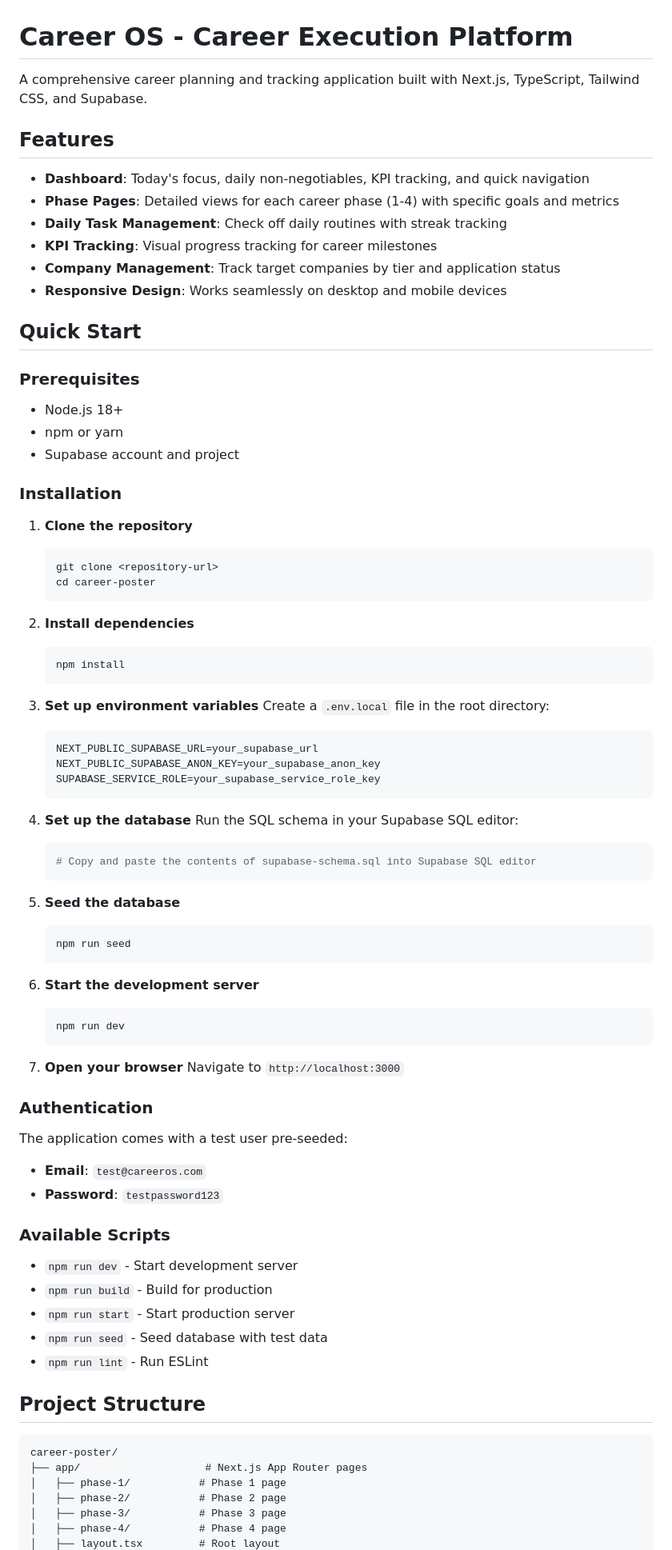
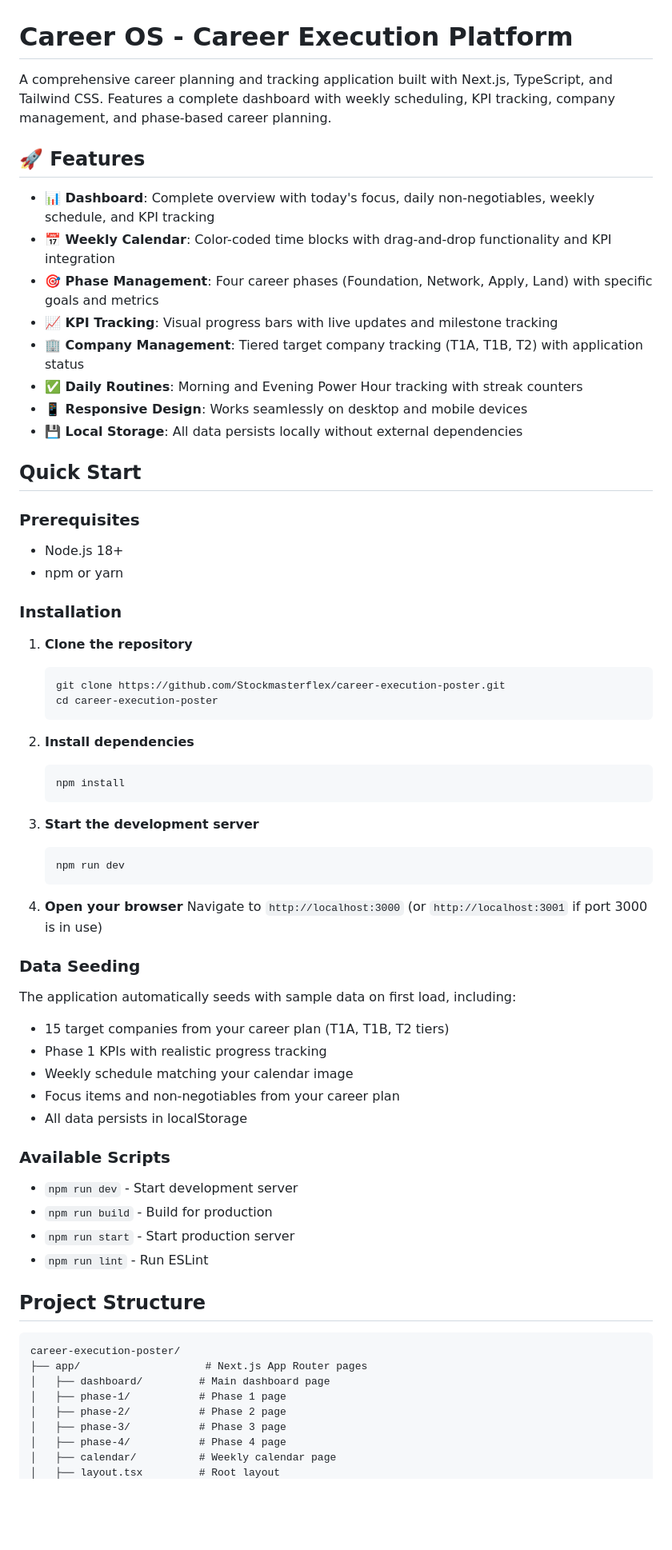
Before and after one commit to Stockmasterflex/career-execution-poster, a Markdown page: README.md, the part around the change printed below. Shown: that part at 80% size. Rendered like a GitHub page; blank space fills up the shorter version.

````diff
--- a/README.md
+++ b/README.md
@@ -1,15 +1,17 @@
 # Career OS - Career Execution Platform
 
-A comprehensive career planning and tracking application built with Next.js, TypeScript, Tailwind CSS, and Supabase.
+A comprehensive career planning and tracking application built with Next.js, TypeScript, and Tailwind CSS. Features a complete dashboard with weekly scheduling, KPI tracking, company management, and phase-based career planning.
 
-## Features
+## 🚀 Features
 
-- **Dashboard**: Today's focus, daily non-negotiables, KPI tracking, and quick navigation
-- **Phase Pages**: Detailed views for each career phase (1-4) with specific goals and metrics
-- **Daily Task Management**: Check off daily routines with streak tracking
-- **KPI Tracking**: Visual progress tracking for career milestones
-- **Company Management**: Track target companies by tier and application status
-- **Responsive Design**: Works seamlessly on desktop and mobile devices
+- **📊 Dashboard**: Complete overview with today's focus, daily non-negotiables, weekly schedule, and KPI tracking
+- **📅 Weekly Calendar**: Color-coded time blocks with drag-and-drop functionality and KPI integration
+- **🎯 Phase Management**: Four career phases (Foundation, Network, Apply, Land) with specific goals and metrics
+- **📈 KPI Tracking**: Visual progress bars with live updates and milestone tracking
+- **🏢 Company Management**: Tiered target company tracking (T1A, T1B, T2) with application status
+- **✅ Daily Routines**: Morning and Evening Power Hour tracking with streak counters
+- **📱 Responsive Design**: Works seamlessly on desktop and mobile devices
+- **💾 Local Storage**: All data persists locally without external dependencies
 
 ## Quick Start
 
@@ -17,14 +19,13 @@ A comprehensive career planning and tracking application built with Next.js, Typ
 
 - Node.js 18+
 - npm or yarn
-- Supabase account and project
 
 ### Installation
 
 1. **Clone the repository**
    ```bash
-   git clone <repository-url>
-   cd career-poster
+   git clone https://github.com/Stockmasterflex/career-execution-poster.git
+   cd career-execution-poster
    ```
 
 2. **Install dependencies**
@@ -32,54 +33,39 @@ A comprehensive career planning and tracking application built with Next.js, Typ
    npm install
    ```
 
-3. **Set up environment variables**
-   Create a `.env.local` file in the root directory:
-   ```env
-   NEXT_PUBLIC_SUPABASE_URL=your_supabase_url
-   NEXT_PUBLIC_SUPABASE_ANON_KEY=your_supabase_anon_key
-   SUPABASE_SERVICE_ROLE=your_supabase_service_role_key
-   ```
-
-4. **Set up the database**
-   Run the SQL schema in your Supabase SQL editor:
-   ```bash
-   # Copy and paste the contents of supabase-schema.sql into Supabase SQL editor
-   ```
-
-5. **Seed the database**
-   ```bash
-   npm run seed
-   ```
-
-6. **Start the development server**
+3. **Start the development server**
    ```bash
    npm run dev
    ```
 
-7. **Open your browser**
-   Navigate to `http://localhost:3000`
+4. **Open your browser**
+   Navigate to `http://localhost:3000` (or `http://localhost:3001` if port 3000 is in use)
 
-### Authentication
+### Data Seeding
 
-The application comes with a test user pre-seeded:
-- **Email**: `test@careeros.com`
-- **Password**: `testpassword123`
+The application automatically seeds with sample data on first load, including:
+- 15 target companies from your career plan (T1A, T1B, T2 tiers)
+- Phase 1 KPIs with realistic progress tracking
+- Weekly schedule matching your calendar image
+- Focus items and non-negotiables from your career plan
+- All data persists in localStorage
 
 ### Available Scripts
 
 - `npm run dev` - Start development server
 - `npm run build` - Build for production
 - `npm run start` - Start production server
-- `npm run seed` - Seed database with test data
 - `npm run lint` - Run ESLint
 
 ## Project Structure
 
 ```
-career-poster/
+career-execution-poster/
 ├── app/                    # Next.js App Router pages
+│   ├── dashboard/         # Main dashboard page
 │   ├── phase-1/           # Phase 1 page
 │   ├── phase-2/           # Phase 2 page
 │   ├── phase-3/           # Phase 3 page
 │   ├── phase-4/           # Phase 4 page
+│   ├── calendar/          # Weekly calendar page
 │   ├── layout.tsx         # Root layout
````
Also changed, not shown: other parts of README.md (+44 -26 lines).
